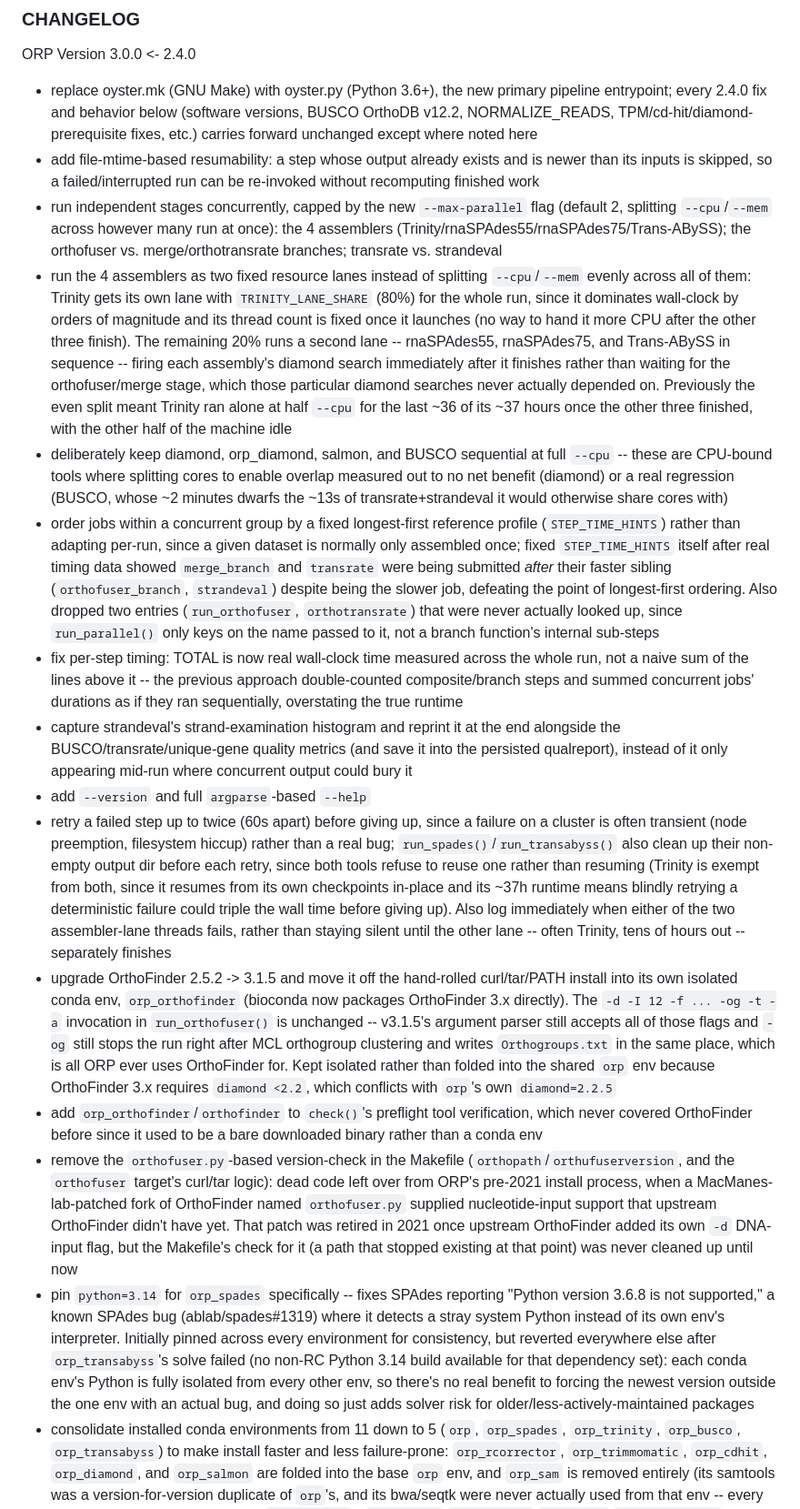
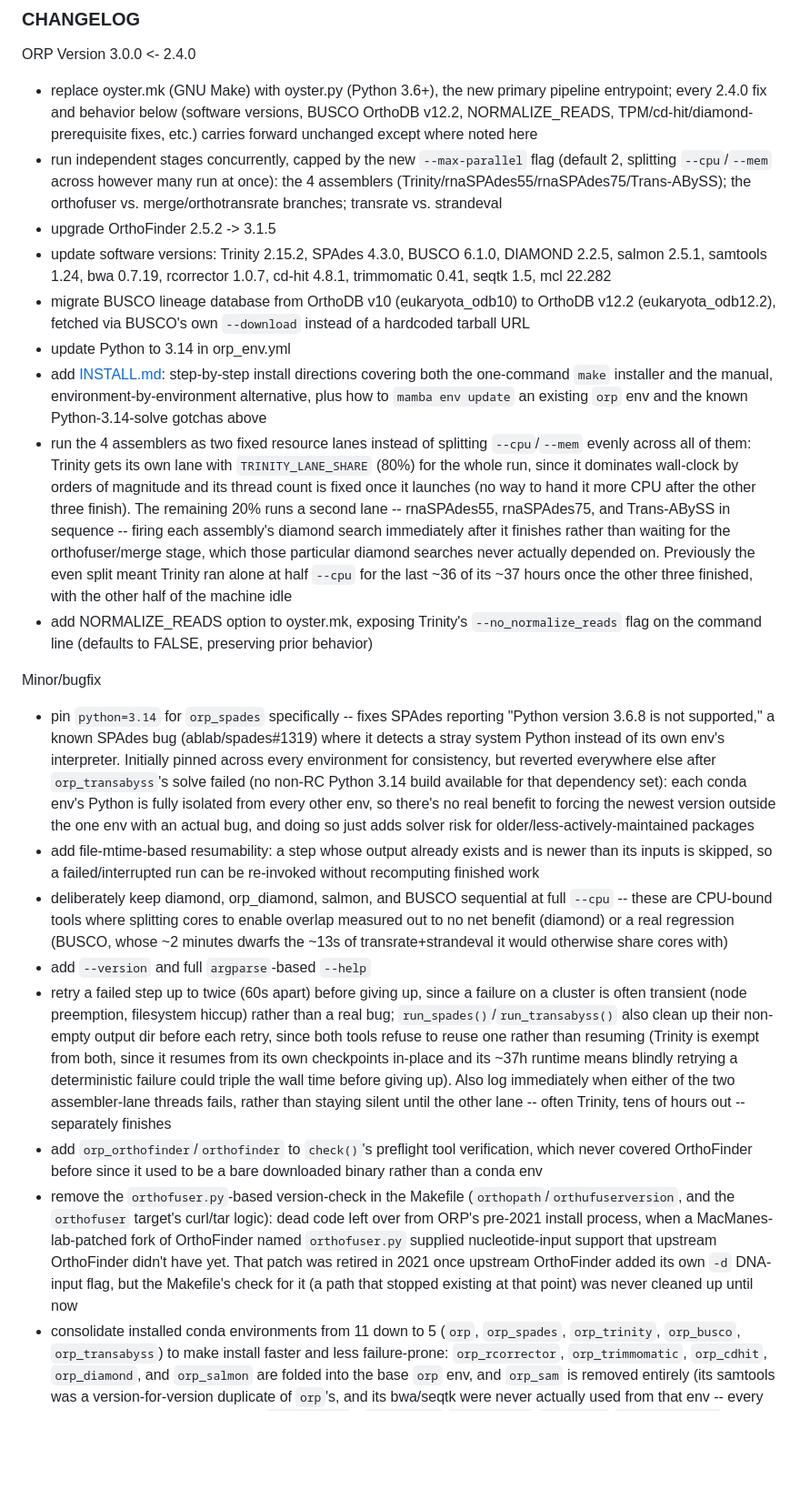
Before and after one commit to macmanes-lab/Oyster_River_Protocol, a Markdown page: changelog.md, the part around one of its changes. Shown at 91% size. GitHub-like rendering; blank space fills up the shorter version.

```diff
--- a/changelog.md
+++ b/changelog.md
@@ -3,17 +3,23 @@
 ORP Version 3.0.0 <- 2.4.0
 
 - replace oyster.mk (GNU Make) with oyster.py (Python 3.6+), the new primary pipeline entrypoint; every 2.4.0 fix and behavior below (software versions, BUSCO OrthoDB v12.2, NORMALIZE_READS, TPM/cd-hit/diamond-prerequisite fixes, etc.) carries forward unchanged except where noted here
+- run independent stages concurrently, capped by the new `--max-parallel` flag (default 2, splitting `--cpu`/`--mem` across however many run at once): the 4 assemblers (Trinity/rnaSPAdes55/rnaSPAdes75/Trans-ABySS); the orthofuser vs. merge/orthotransrate branches; transrate vs. strandeval
+- upgrade OrthoFinder 2.5.2 -> 3.1.5
+- update software versions: Trinity 2.15.2, SPAdes 4.3.0, BUSCO 6.1.0, DIAMOND 2.2.5, salmon 2.5.1, samtools 1.24, bwa 0.7.19, rcorrector 1.0.7, cd-hit 4.8.1, trimmomatic 0.41, seqtk 1.5, mcl 22.282
+- migrate BUSCO lineage database from OrthoDB v10 (eukaryota_odb10) to OrthoDB v12.2 (eukaryota_odb12.2), fetched via BUSCO's own `--download` instead of a hardcoded tarball URL
+- update Python to 3.14 in orp_env.yml
+- add [INSTALL.md](INSTALL.md): step-by-step install directions covering both the one-command `make` installer and the manual, environment-by-environment alternative, plus how to `mamba env update` an existing `orp` env and the known Python-3.14-solve gotchas above
+- run the 4 assemblers as two fixed resource lanes instead of splitting `--cpu`/`--mem` evenly across all of them: Trinity gets its own lane with `TRINITY_LANE_SHARE` (80%) for the whole run, since it dominates wall-clock by orders of magnitude and its thread count is fixed once it launches (no way to hand it more CPU after the other three finish). The remaining 20% runs a second lane -- rnaSPAdes55, rnaSPAdes75, and Trans-ABySS in sequence -- firing each assembly's diamond search immediately after it finishes rather than waiting for the orthofuser/merge stage, which those particular diamond searches never actually depended on. Previously the even split meant Trinity ran alone at half `--cpu` for the last ~36 of its ~37 hours once the other three finished, with the other half of the machine idle
+- add NORMALIZE_READS option to oyster.mk, exposing Trinity's `--no_normalize_reads` flag on the command line (defaults to FALSE, preserving prior behavior)
+
+
+Minor/bugfix
+
+- pin `python=3.14` for `orp_spades` specifically -- fixes SPAdes reporting "Python version 3.6.8 is not supported," a known SPAdes bug (ablab/spades#1319) where it detects a stray system Python instead of its own env's interpreter. Initially pinned across every environment for consistency, but reverted everywhere else after `orp_transabyss`'s solve failed (no non-RC Python 3.14 build available for that dependency set): each conda env's Python is fully isolated from every other env, so there's no real benefit to forcing the newest version outside the one env with an actual bug, and doing so just adds solver risk for older/less-actively-maintained packages
 - add file-mtime-based resumability: a step whose output already exists and is newer than its inputs is skipped, so a failed/interrupted run can be re-invoked without recomputing finished work
-- run independent stages concurrently, capped by the new `--max-parallel` flag (default 2, splitting `--cpu`/`--mem` across however many run at once): the 4 assemblers (Trinity/rnaSPAdes55/rnaSPAdes75/Trans-ABySS); the orthofuser vs. merge/orthotransrate branches; transrate vs. strandeval
-- run the 4 assemblers as two fixed resource lanes instead of splitting `--cpu`/`--mem` evenly across all of them: Trinity gets its own lane with `TRINITY_LANE_SHARE` (80%) for the whole run, since it dominates wall-clock by orders of magnitude and its thread count is fixed once it launches (no way to hand it more CPU after the other three finish). The remaining 20% runs a second lane -- rnaSPAdes55, rnaSPAdes75, and Trans-ABySS in sequence -- firing each assembly's diamond search immediately after it finishes rather than waiting for the orthofuser/merge stage, which those particular diamond searches never actually depended on. Previously the even split meant Trinity ran alone at half `--cpu` for the last ~36 of its ~37 hours once the other three finished, with the other half of the machine idle
 - deliberately keep diamond, orp_diamond, salmon, and BUSCO sequential at full `--cpu` -- these are CPU-bound tools where splitting cores to enable overlap measured out to no net benefit (diamond) or a real regression (BUSCO, whose ~2 minutes dwarfs the ~13s of transrate+strandeval it would otherwise share cores with)
-- order jobs within a concurrent group by a fixed longest-first reference profile (`STEP_TIME_HINTS`) rather than adapting per-run, since a given dataset is normally only assembled once; fixed `STEP_TIME_HINTS` itself after real timing data showed `merge_branch` and `transrate` were being submitted *after* their faster sibling (`orthofuser_branch`, `strandeval`) despite being the slower job, defeating the point of longest-first ordering. Also dropped two entries (`run_orthofuser`, `orthotransrate`) that were never actually looked up, since `run_parallel()` only keys on the name passed to it, not a branch function's internal sub-steps
-- fix per-step timing: TOTAL is now real wall-clock time measured across the whole run, not a naive sum of the lines above it -- the previous approach double-counted composite/branch steps and summed concurrent jobs' durations as if they ran sequentially, overstating the true runtime
-- capture strandeval's strand-examination histogram and reprint it at the end alongside the BUSCO/transrate/unique-gene quality metrics (and save it into the persisted qualreport), instead of it only appearing mid-run where concurrent output could bury it
 - add `--version` and full `argparse`-based `--help`
 - retry a failed step up to twice (60s apart) before giving up, since a failure on a cluster is often transient (node preemption, filesystem hiccup) rather than a real bug; `run_spades()`/`run_transabyss()` also clean up their non-empty output dir before each retry, since both tools refuse to reuse one rather than resuming (Trinity is exempt from both, since it resumes from its own checkpoints in-place and its ~37h runtime means blindly retrying a deterministic failure could triple the wall time before giving up). Also log immediately when either of the two assembler-lane threads fails, rather than staying silent until the other lane -- often Trinity, tens of hours out -- separately finishes
-- upgrade OrthoFinder 2.5.2 -> 3.1.5 and move it off the hand-rolled curl/tar/PATH install into its own isolated conda env, `orp_orthofinder` (bioconda now packages OrthoFinder 3.x directly). The `-d -I 12 -f ... -og -t -a` invocation in `run_orthofuser()` is unchanged -- v3.1.5's argument parser still accepts all of those flags and `-og` still stops the run right after MCL orthogroup clustering and writes `Orthogroups.txt` in the same place, which is all ORP ever uses OrthoFinder for. Kept isolated rather than folded into the shared `orp` env because OrthoFinder 3.x requires `diamond <2.2`, which conflicts with `orp`'s own `diamond=2.2.5`
 - add `orp_orthofinder`/`orthofinder` to `check()`'s preflight tool verification, which never covered OrthoFinder before since it used to be a bare downloaded binary rather than a conda env
 - remove the `orthofuser.py`-based version-check in the Makefile (`orthopath`/`orthufuserversion`, and the `orthofuser` target's curl/tar logic): dead code left over from ORP's pre-2021 install process, when a MacManes-lab-patched fork of OrthoFinder named `orthofuser.py` supplied nucleotide-input support that upstream OrthoFinder didn't have yet. That patch was retired in 2021 once upstream OrthoFinder added its own `-d` DNA-input flag, but the Makefile's check for it (a path that stopped existing at that point) was never cleaned up until now
-- pin `python=3.14` for `orp_spades` specifically -- fixes SPAdes reporting "Python version 3.6.8 is not supported," a known SPAdes bug (ablab/spades#1319) where it detects a stray system Python instead of its own env's interpreter. Initially pinned across every environment for consistency, but reverted everywhere else after `orp_transabyss`'s solve failed (no non-RC Python 3.14 build available for that dependency set): each conda env's Python is fully isolated from every other env, so there's no real benefit to forcing the newest version outside the one env with an actual bug, and doing so just adds solver risk for older/less-actively-maintained packages
 - consolidate installed conda environments from 11 down to 5 (`orp`, `orp_spades`, `orp_trinity`, `orp_busco`, `orp_transabyss`) to make install faster and less failure-prone: `orp_rcorrector`, `orp_trimmomatic`, `orp_cdhit`, `orp_diamond`, and `orp_salmon` are folded into the base `orp` env, and `orp_sam` is removed entirely (its samtools was a version-for-version duplicate of `orp`'s, and its bwa/seqtk were never actually used from that env -- every bwa/seqtk call already ran inside `orp_trinity`). `orp_spades`/`orp_trinity`/`orp_busco`/`orp_transabyss` are left fully isolated since each has its own complex or fragile dependency tree -- `orp_trinity` in particular pins an old `salmon=1.10.3` for Trinity's internal isoform filtering, which must never resolve against the pipeline's own modern `salmon=2.5.1` now living in `orp`
```
Also changed, not shown: other parts of changelog.md (+0 -11 lines), NOTES.md (+0 -16 lines).
